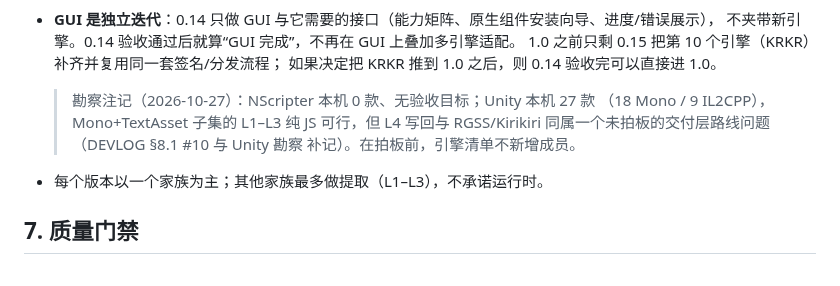
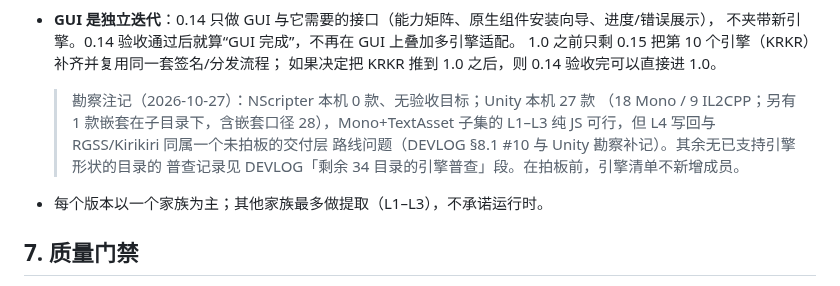
Before and after one commit to MagicalAlmond/Yakusha, a Markdown page: docs/dev/ENGINE-STRATEGY.md, the part around the change. Drawn GitHub-style.

Commit message:
docs(dev): sync the engine census pointer into the roadmap note
The strategy roadmap's survey note still said 27 Unity titles without
the nested title found by the follow-up census, and it did not point at
the census record for the remaining directories. Add the
nested-inclusive count of 28 and reference the DEVLOG census section;
the rule that no engine joins the list before the delivery-route
decision is unchanged.

```diff
--- a/docs/dev/ENGINE-STRATEGY.md
+++ b/docs/dev/ENGINE-STRATEGY.md
@@ -549,9 +549,10 @@ TextGrammar = {
   如果决定把 KRKR 推到 1.0 之后，则 0.14 验收完可以直接进 1.0。
 
   > 勘察注记（2026-10-27）：NScripter 本机 0 款、无验收目标；Unity 本机 27 款
-  （18 Mono / 9 IL2CPP），Mono+TextAsset 子集的 L1–L3 纯 JS 可行，但 L4 写回与
-  RGSS/Kirikiri 同属一个未拍板的交付层路线问题（DEVLOG §8.1 #10 与 Unity 勘察
-  补记）。在拍板前，引擎清单不新增成员。
+  （18 Mono / 9 IL2CPP；另有 1 款嵌套在子目录下，含嵌套口径 28），Mono+TextAsset
+  子集的 L1–L3 纯 JS 可行，但 L4 写回与 RGSS/Kirikiri 同属一个未拍板的交付层
+  路线问题（DEVLOG §8.1 #10 与 Unity 勘察补记）。其余无已支持引擎形状的目录的
+  普查记录见 DEVLOG「剩余 34 目录的引擎普查」段。在拍板前，引擎清单不新增成员。
 - 每个版本以一个家族为主；其他家族最多做提取（L1–L3），不承诺运行时。
 
 ## 7. 质量门禁
```
